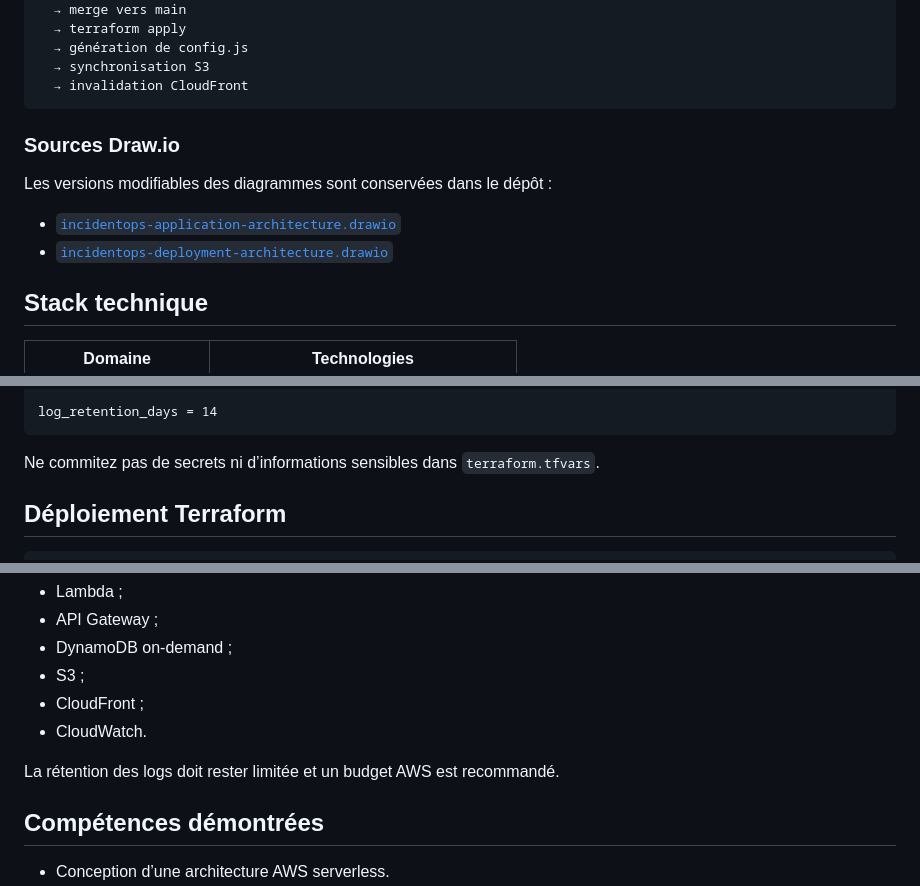
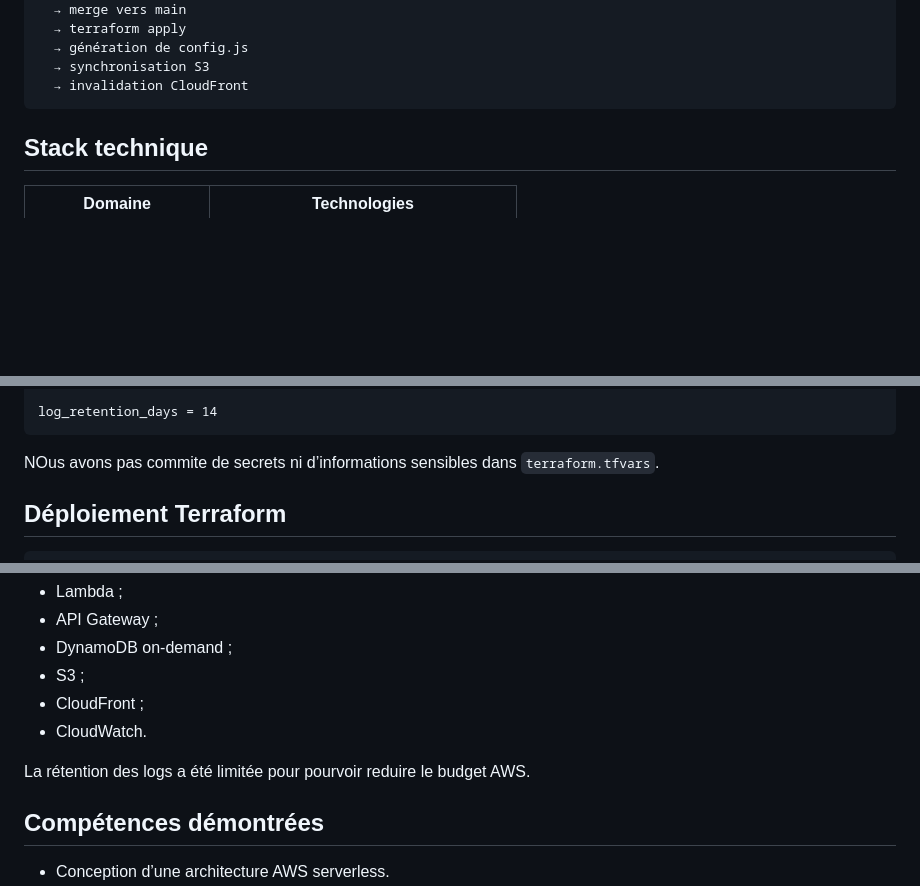
Before and after one commit to ylhan237/incidentops, a Markdown page: README.md, 3 parts joined by grey strips. GitHub-like rendering; blank space fills up the shorter version.

````diff
--- a/README.md
+++ b/README.md
@@ -90,13 +90,6 @@ Branche feature
   → synchronisation S3
   → invalidation CloudFront
 ```
-
-### Sources Draw.io
-
-Les versions modifiables des diagrammes sont conservées dans le dépôt :
-
-- [`incidentops-application-architecture.drawio`](docs/architecture/incidentops-application-architecture.drawio)
-- [`incidentops-deployment-architecture.drawio`](docs/architecture/incidentops-deployment-architecture.drawio)
 
 ## Stack technique
 
@@ -289,7 +282,7 @@ gitlab_deploy_branch = "main"
 log_retention_days = 14
 ```
 
-Ne commitez pas de secrets ni d’informations sensibles dans `terraform.tfvars`.
+NOus avons pas commite de secrets ni d’informations sensibles dans `terraform.tfvars`.
 
 ## Déploiement Terraform
 
@@ -433,7 +426,7 @@ Le projet est conçu pour un trafic faible et utilise principalement des service
 - CloudFront ;
 - CloudWatch.
 
-La rétention des logs doit rester limitée et un budget AWS est recommandé.
+La rétention des logs a été limitée pour pourvoir reduire le budget AWS.
 
 ## Compétences démontrées
 
````
Also changed, not shown: other parts of README.md (+0 -3 lines), docs/learning-map.md (deleted, +0 -36 lines).
